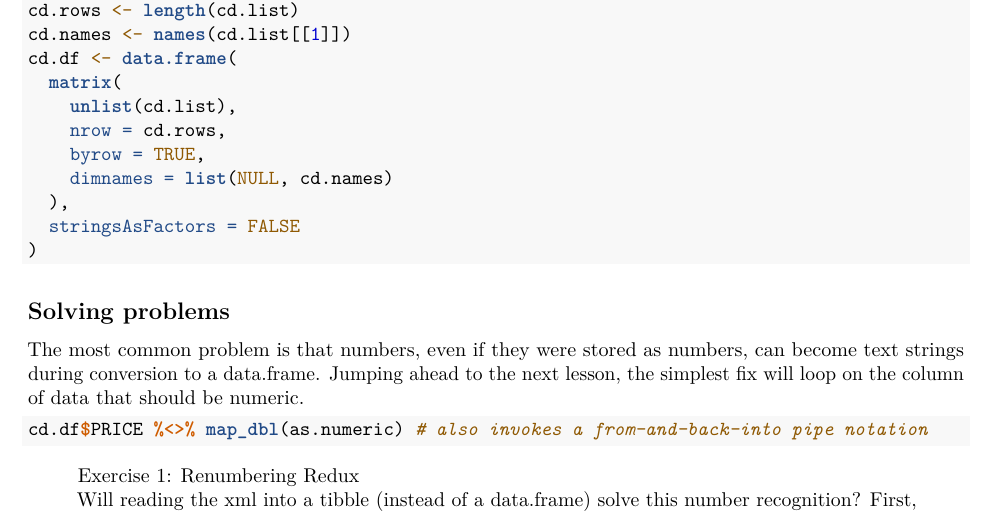
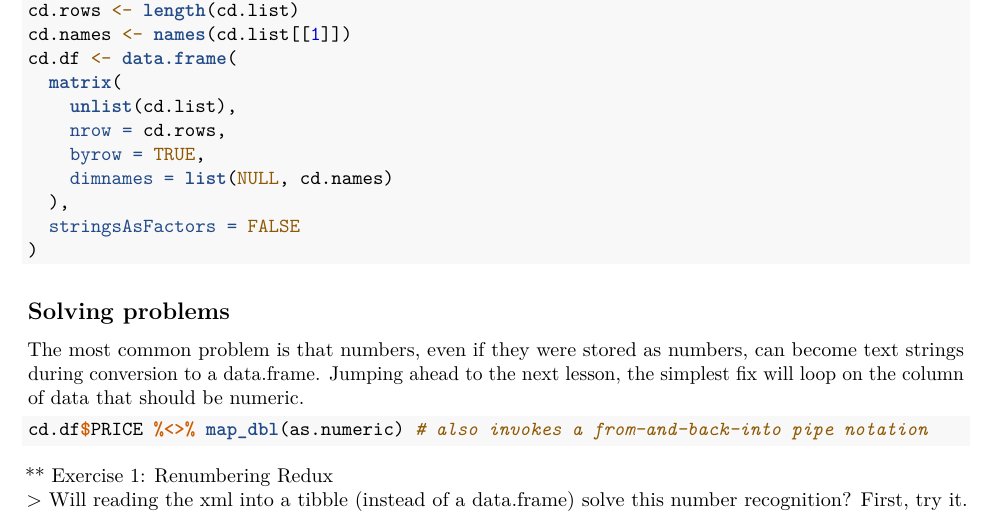
Before and after one commit to pcmathias/MSACL-intermediate-R-course, an R Markdown document (08 - Parsing Complex Data.Rmd): part of page 1 of 3, cut so that both start at the same text. Rendered offline with R 4.5, knitr and Pandoc, then LaTeX, with nearby package versions.

Commit message:
Updating exercise format

````diff
--- a/08 - Parsing Complex Data.Rmd
+++ b/08 - Parsing Complex Data.Rmd
@@ -44,7 +44,7 @@ The most common problem is that numbers, even if they were stored as numbers, ca
 cd.df$PRICE %<>% map_dbl(as.numeric) # also invokes a from-and-back-into pipe notation
 ```
 
-> Exercise 1: Renumbering Redux
+** Exercise 1: Renumbering Redux
 > Will reading the xml into a tibble (instead of a data.frame) solve this number recognition? First, try it. Then, even if it did work, construct a 'standard pipe' mechanism using `%>%` to change both *PRICE* and *YEAR* to double precision numbers.
 
 ```{r ex1, eval = FALSE}
````
